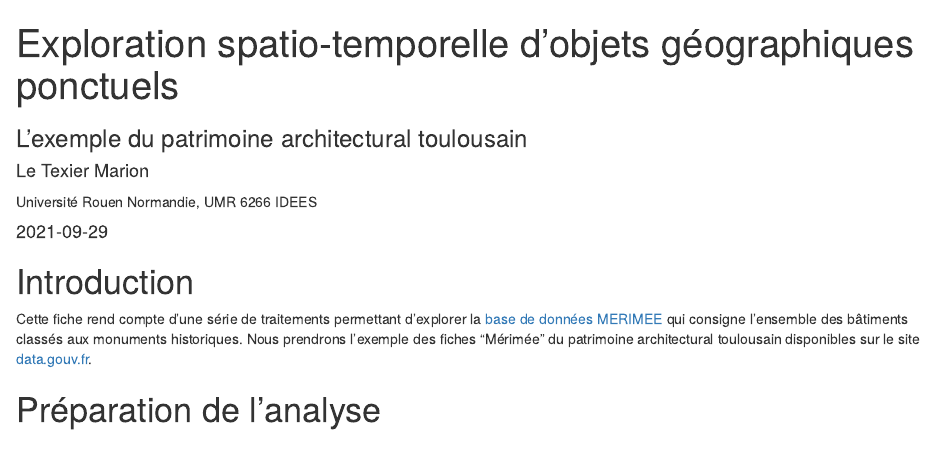
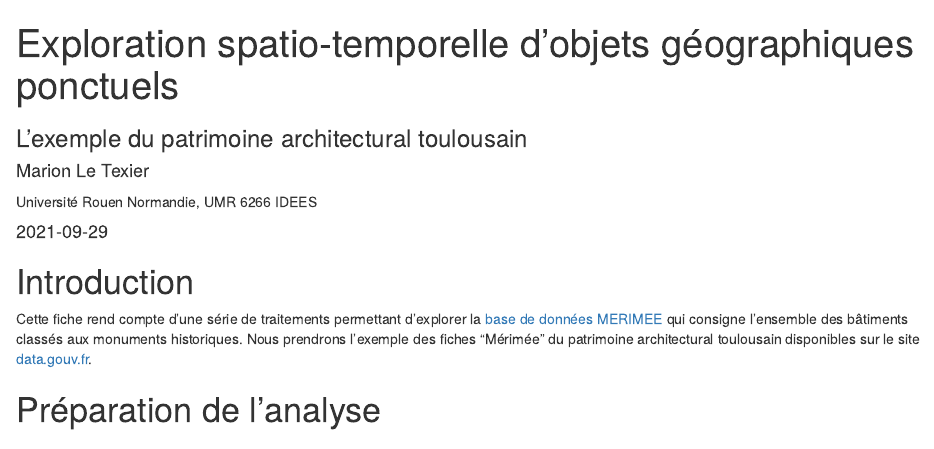
Before and after one commit to rzine-reviews/rzine_spatiotemp, an R Markdown document (index.Rmd): the page in a window 1100 px wide, from its top. Rendered offline with R 4.5, knitr and Pandoc, with nearby package versions; drawn as R Markdown's standard HTML page in place of the format the file asks for; some code elsewhere in the file could not run offline.

```diff
--- a/index.Rmd
+++ b/index.Rmd
@@ -3,7 +3,7 @@
 subtitle: "L'exemple du patrimoine architectural toulousain"
 date: "`r Sys.Date()`"
 author:
- - name: Le Texier Marion
+ - name: Marion Le Texier
    affiliation: Université Rouen Normandie, UMR 6266 IDEES
 logo: "figures/rzine.png"
 output:
```
Also changed, not shown: index_files/figure-html/unnamed-chunk-16-1.png, index_files/figure-html/unnamed-chunk-23-1.png, index_files/figure-html/unnamed-chunk-26-1.png, index_files/figure-html/unnamed-chunk-34-1.png, index_files/figure-html/unnamed-chunk-36-1.png, index_files/figure-html/unnamed-chunk-6-1.png, index_files/figure-html/unnamed-chunk-7-1.png, 228 other files.
